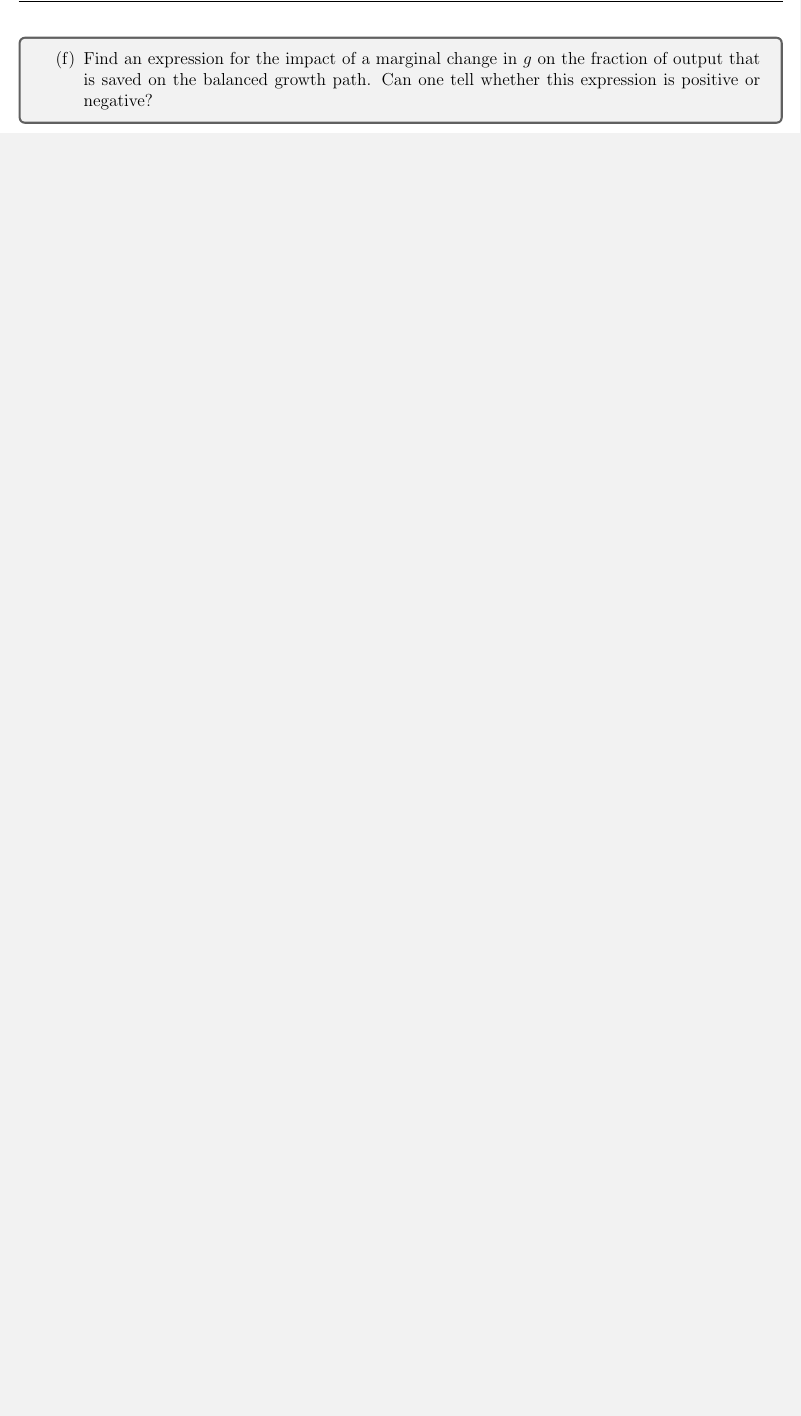
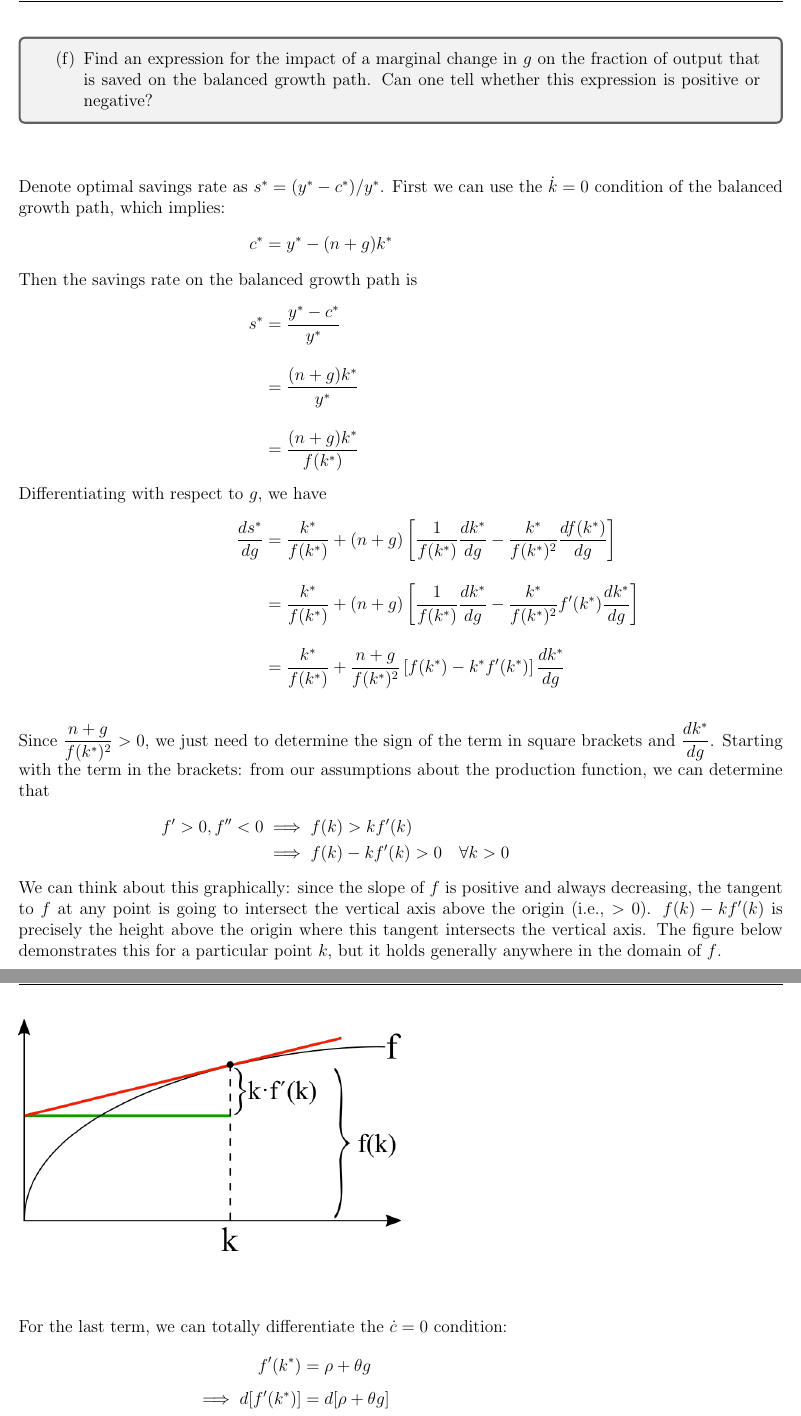
Before and after one commit to acwatt/econ202a, a LaTeX problem sheet (problem sets/ps2/acWatt_ps2_econ202a.tex): part of page 6 of 16 before the commit and two parts of pages 6 and 7 of 18 after it, the two joined at a grey line, cut so that both start at the same text, the shorter picture padded with empty space. Compiled offline with pdfLaTeX.

Commit message:
Updates from Overleaf

```diff
--- a/problem sets/ps2/acWatt_ps2_econ202a.tex
+++ b/problem sets/ps2/acWatt_ps2_econ202a.tex
@@ -151,7 +151,42 @@ Since there is no upper constraint on $\theta$ from the utility function ($\thet
     \item Find an expression for the impact of a marginal change in $g$ on the fraction of output that is saved on the balanced growth path. Can one tell whether this expression is positive or negative?
     \end{enumerate}
 }
+\def\c{c^*} \def\y{y^*} \def\k{k^*} \def\s{s^*} \def\f{f(\k)} \renewcommand{\t}{\tau}
+\begin{align*}
+    \intertext{Denote optimal savings rate as $s^* = (y^* - c^*)/y^*$. First we can use the $\kdot=0$ condition of the balanced growth path, which implies:}
+    \c &= \y - (n+g)\k
+    \intertext{Then the savings rate on the balanced growth path is}
+    \s &= \frac{\y-\c}{\y} \\[1em]
+        &= \frac{(n+g)\k}{\y} \\[1em]
+        &= \frac{(n+g)\k}{\f}
+    \intertext{Differentiating with respect to $g$, we have}
+    \frac{d\s}{dg}
+        &= \frac{\k}{\f} + (n+g)\l[\frac{1}{\f}\frac{d\k}{dg} - \frac{\k}{\f^2}\frac{df(\k)}{dg} \r] \\[1em]
+        &= \frac{\k}{\f} + (n+g)\l[\frac{1}{\f}\frac{d\k}{dg} - \frac{\k}{\f^2}f'(\k)\frac{d\k}{dg} \r] \\[1em]
+        &= \frac{\k}{\f} + \frac{n+g}{\f^2}\l[\f - \k f'(\k)\r]\frac{d\k}{dg} \\[1em]
+    \intertext{Since $\dfrac{n+g}{\f^2}>0$, we just need to determine the sign of the term in square brackets and $\dfrac{d\k}{dg}$. Starting with the term in the brackets: from our assumptions about the production function, we can determine that}
+    f'>0, f''<0 &\implies f(k) > k f'(k) \\
+        &\implies f(k) - k f'(k) > 0 \quad \forall k>0
+    \intertext{We can think about this graphically: since the slope of $f$ is positive and always decreasing, the tangent to $f$ at any point is going to intersect the vertical axis above the origin (i.e., $>0$). $f(k) - k f'(k)$ is precisely the height above the origin where this tangent intersects the vertical axis. The figure below demonstrates this for a particular point $k$, but it holds generally anywhere in the domain of $f$.}
+\end{align*}
 
+\includegraphics[width=0.5\textwidth]{1.f}
+
+\begin{align*}
+    \intertext{For the last term, we can totally differentiate the $\ccdot=0$ condition:}
+    f'(\k) &= \rho + \theta g\\[0.5em]
+    \implies  d[f'(\k)] &= d[\rho + \theta g]\\[0.5em]
+    f''(\k) d\k &= \theta dg\\[0.5em]
+    \frac{d\k}{dg} &= \frac{\theta}{f''(\k)} <0 \\[1em]
+    \intertext{Since $f''<0$ by assumption.}
+    \intertext{Which means that}
+    \frac{d\s}{d\t} &=\underbrace{\frac{\k}{\f}}_{>0} +
+    \underbrace{ \frac{n+g}{\f^2} }_{>0}
+            \underbrace{ \l[\f - \k f'(\k)\r] }_{>0}
+            \underbrace{ \frac{d\k}{d\t} }_{<0} \\[1em]
+        &<0
+    \intertext{So the endogenous savings rate on the balanced growth path decrease as the investment income tax increases.}
+\end{align*}
 
 %%%%%%%%%%%%%%%%%
 %     Part g    %
@@ -278,4 +313,4 @@ Thus, consumers first jump to point B, then follow their saddle path to point C
     \intertext{Since $\dfrac{n+g}{\f^2}>0$, we just need to determine the sign of the last two terms. Starting with the term in the brackets: from our assumptions about the production function, we can determine that}
     f'>0, f''<0 &\implies f(k) > k f'(k) \\
         &\implies f(k) - k f'(k) > 0 \quad \forall k>0
-    \intertext{We can think about this graphically: since the slope of $f$ is positive and always decreasing, the tangent to $f$ at any point is going to intersect the vertical axis above the origin (i.e., $>0$). $f(k) - k f'(k)$ is precisely the height above the origin where this tangent intersects the vertical axis.}
+    \intertext{We can think about this graphically: since the slope of $f$ is positive and always decreasing, the tangent to $f$ at any point is going to intersect the vertical axis above the origin (i.e., $>0$). $f(k) - k f'(k)$ is precisely the height above the origin where this tangent intersects the vertical axis. The figure below demonstrates this for a particular point $k$, but it holds generally anywhere in the domain of $f$.}
```
Also changed, not shown: problem sets/ps2/acWatt_ps2_econ202a.tex (5 more changed lines).
